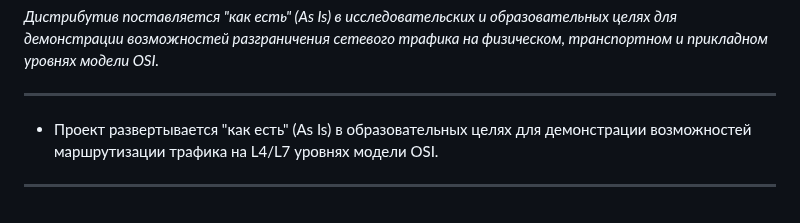
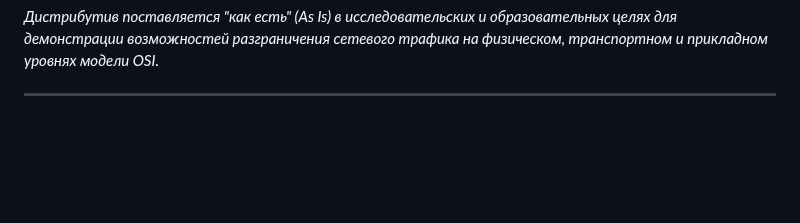
Before and after one commit to torrua/Nginx-L4-Stream-Router-Mask-for-3x-ui, a Markdown page: README.md, the part around the change. Drawn GitHub-style; blank space fills up the shorter version.

```diff
--- a/README.md
+++ b/README.md
@@ -233,7 +233,3 @@ bash <(curl -Ls https://raw.githubusercontent.com/Itman75/Nginx-L4-Stream-Router
 *Дистрибутив поставляется "как есть" (As Is) в исследовательских и образовательных целях для демонстрации возможностей разграничения сетевого трафика на физическом, транспортном и прикладном уровнях модели OSI.*
 
 ---
-
-* Проект развертывается "как есть" (As Is) в образовательных целях для демонстрации возможностей маршрутизации трафика на L4/L7 уровнях модели OSI.
-
----
```
